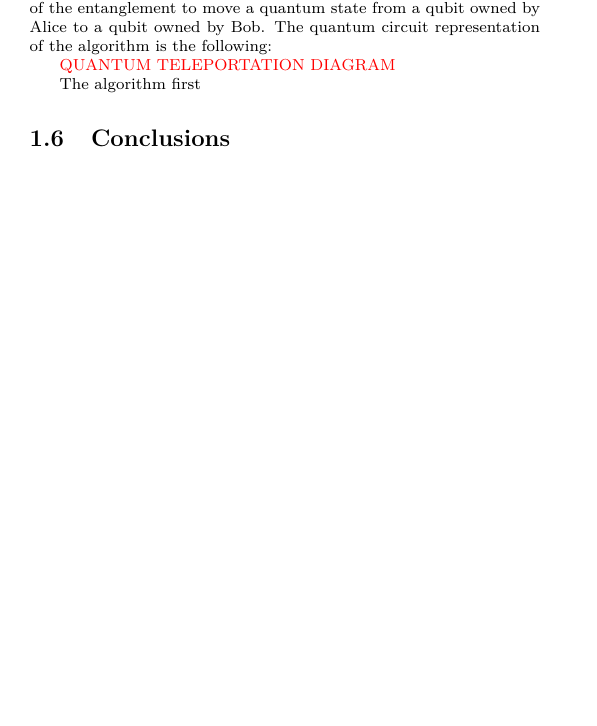
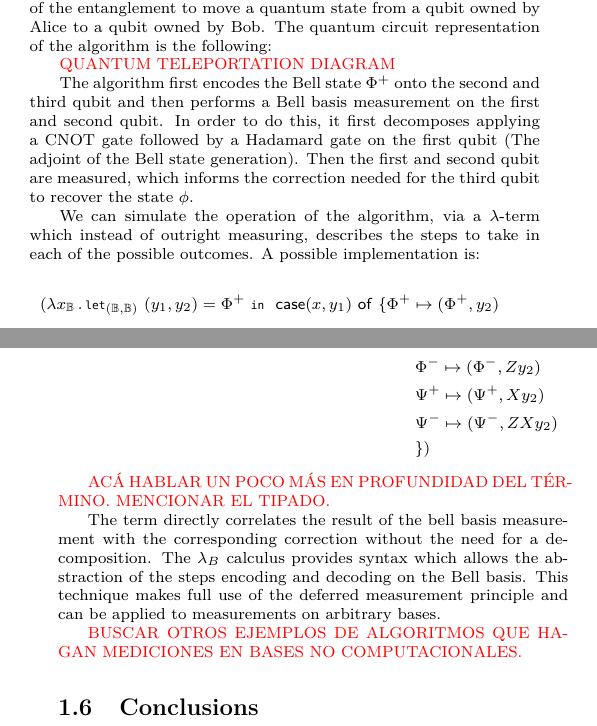
Before and after one commit to leafarromero/Tesis, a LaTeX thesis (tesis.tex, which reads chapters/BasisSensitive/example.tex): part of page 40 of 45 before the commit and two parts of pages 40 and 41 of 47 after it, the two joined at a grey line, cut so that both start at the same text, the shorter picture padded with empty space. The pictures show the PDF file tesis.pdf that the author committed with the source.

Commit message:
Prosa del ejemplo de teleportación cuántica. Empiezo a cerrar notas rojas

```diff
--- a/chapters/BasisSensitive/example.tex
+++ b/chapters/BasisSensitive/example.tex
@@ -84,4 +84,20 @@ A notable example of an algorithm which makes use of classical controlled gates
 
 {\color{red} QUANTUM TELEPORTATION DIAGRAM}
 
-The algorithm first
+The algorithm first encodes the Bell state $\Phi^+$ onto the second and third qubit and then performs a Bell basis measurement on the first and second qubit. In order to do this, it first decomposes applying a CNOT gate followed by a Hadamard gate on the first qubit (The adjoint of the Bell state generation). Then the first and second qubit are measured, which informs the correction needed for the third qubit to recover the state $\phi$.
+
+We can simulate the operation of the algorithm, via a $\lambda$-term which instead of outright measuring, describes the steps to take in each of the possible outcomes. A possible implementation is:
+
+\begin{align*}
+    (\Lam{x}{\B}{\LetP{y_1}{\B}{y_2}{\B}{\Phi^+}{ ~\mathsf{case } \Pair{x}{y_1}  ~\mathsf{ of }~\{ &\Phi^+\mapsto \Pair{\Phi^+}{y_2}\\
+    &\Phi^-\mapsto \Pair{\Phi^-}{Z y_2}\\
+    &\Psi^+\mapsto \Pair{\Psi^+}{X y_2}\\
+    &\Psi^-\mapsto \Pair{\Psi^-}{ZX y_2}\\
+    &\}}})
+\end{align*}
+
+{\color{red} ACÁ HABLAR UN POCO MÁS EN PROFUNDIDAD DEL TÉRMINO. MENCIONAR EL TIPADO.}
+
+The term directly correlates the result of the bell basis measurement with the corresponding correction without the need for a decomposition. The $\lambdaB$ calculus provides syntax which allows the abstraction of the steps encoding and decoding on the Bell basis. This technique makes full use of the deferred measurement principle and can be applied to measurements on arbitrary bases.
+
+{\color{red} BUSCAR OTROS EJEMPLOS DE ALGORITMOS QUE HAGAN MEDICIONES EN BASES NO COMPUTACIONALES.}
```
Also changed, not shown: chapters/BasisSensitive/evaluation.tex (+7 -1 lines), chapters/BasisSensitive/realiz.tex (+4 -2 lines), chapters/BasisSensitive/typing.tex (+2 -1 lines), macros/basisSensitiveMacros.tex (+8 -0 lines), tesis.pdf.
